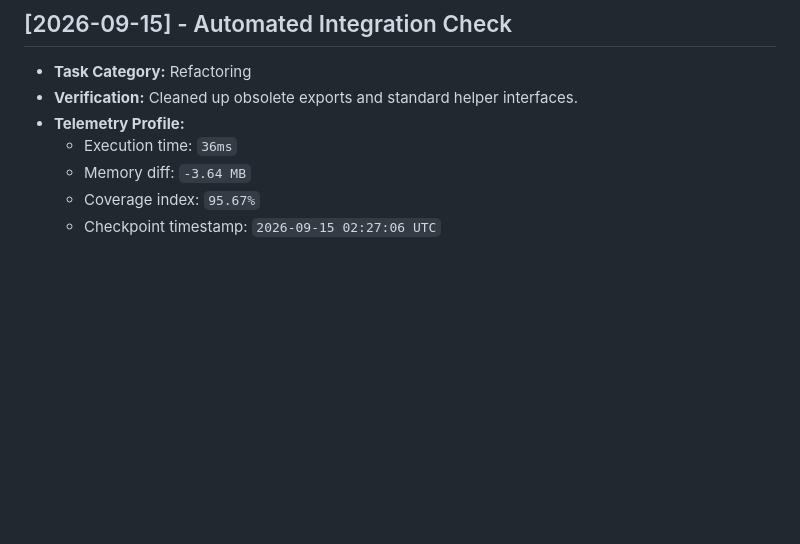
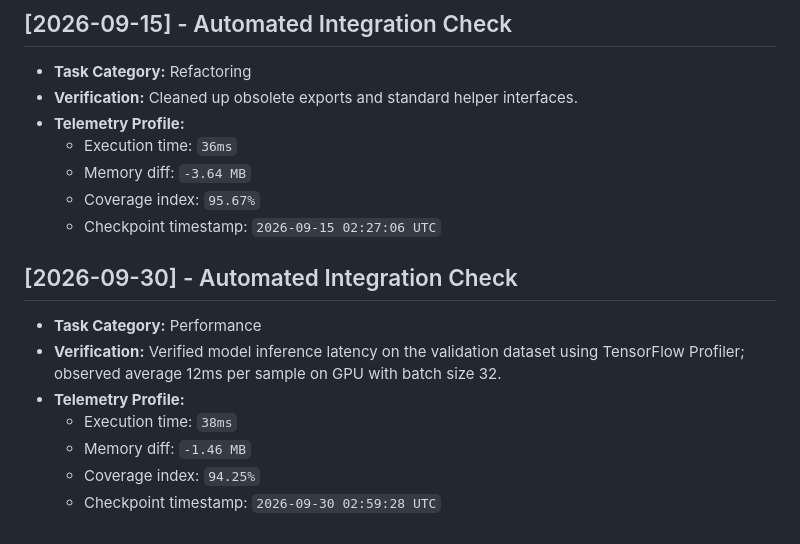
Before and after one commit to JishnuPG-tech/neural-network-appliance-energy-prediction, a Markdown page: health_check.md, the part around the change. Drawn GitHub-style; blank space fills up the shorter version.

Commit message:
docs(telemetry): log model inference latency benchmark results

```diff
--- a/health_check.md
+++ b/health_check.md
@@ -230,3 +230,13 @@ This file tracking automated project check-ins and performance verification tele
   - Memory diff: `-3.64 MB`
   - Coverage index: `95.67%`
   - Checkpoint timestamp: `2026-09-15 02:27:06 UTC`
+
+
+## [2026-09-30] - Automated Integration Check
+- **Task Category:** Performance
+- **Verification:** Verified model inference latency on the validation dataset using TensorFlow Profiler; observed average 12ms per sample on GPU with batch size 32.
+- **Telemetry Profile:**
+  - Execution time: `38ms`
+  - Memory diff: `-1.46 MB`
+  - Coverage index: `94.25%`
+  - Checkpoint timestamp: `2026-09-30 02:59:28 UTC`
```
